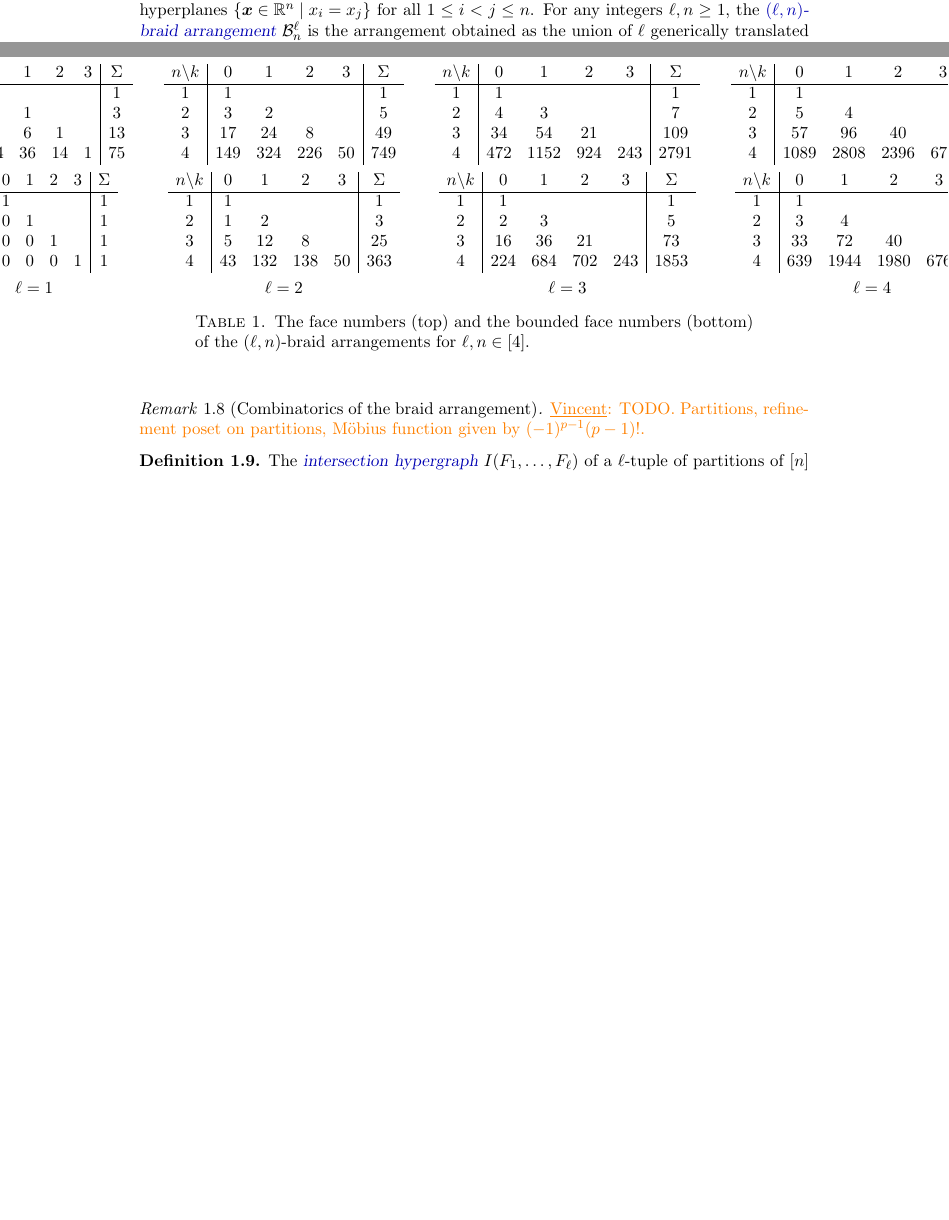
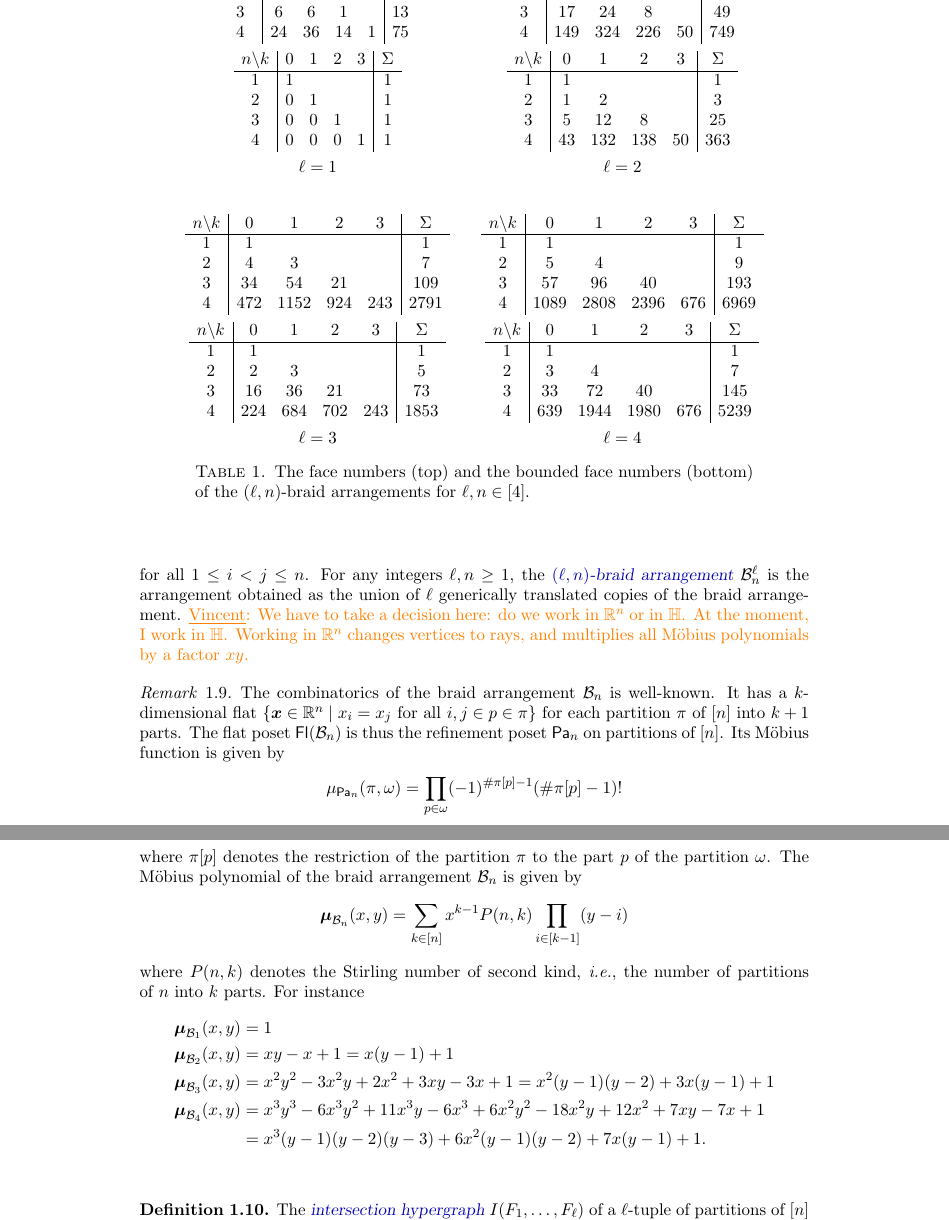
Before and after one commit to GuillaumeLaplante-Anfossi/Poissons, a LaTeX paper (paper/Poissons.tex, which reads paper/sec/fvectors.tex): two parts of pages 4 and 5 of 46 before the commit and two parts of pages 5 and 6 of 47 after it, joined at a grey line, cut at the place of the change, the shorter picture padded with empty space. The pictures show the PDF file paper/Poissons.pdf that the author committed with the source.

Commit message:
improve combinatorics

```diff
--- a/paper/sec/fvectors.tex
+++ b/paper/sec/fvectors.tex
@@ -142,3 +149,6 @@ We now focus on the following specific hyperplane arrangements, illustrated in \
 			$3$ & $17$ & $24$ & $8$ && $49$ \\
 			$4$ & $149$ & $324$ & $226$ & $50$ & $749$
 		\end{tabular}
+		\\[2cm]
+		\begin{tabular}[t]{c|cccc|c}
+			$n \backslash k$ & $0$ & $1$ & $2$ & $3$ & $\Sigma$ \\
@@ -146,3 +164,12 @@ We now focus on the following specific hyperplane arrangements, illustrated in \
+			\hline
+			$1$ & $1$ &&&& $1$ \\
+			$2$ & $1$ & $2$ &&& $3$ \\
+			$3$ & $5$ & $12$ & $8$ && $25$ \\
+			$4$ & $43$ & $132$ & $138$ & $50$ & $363$
+		\end{tabular}
+		\\[2cm]
+		$\ell = 1$ & $\ell = 2$
+		\\[.8cm]
 		\begin{tabular}[t]{c|cccc|c}
 			$n \backslash k$ & $0$ & $1$ & $2$ & $3$ & $\Sigma$ \\
 			\hline
@@ -176,2 +194,0 @@ We now focus on the following specific hyperplane arrangements, illustrated in \
-			$1$ & $1$ &&&& $1$ \\
-			$2$ & $1$ & $2$ &&& $3$ \\
@@ -182,7 +195,3 @@ We now focus on the following specific hyperplane arrangements, illustrated in \
-		\begin{tabular}[t]{c|cccc|c}
-			$n \backslash k$ & $0$ & $1$ & $2$ & $3$ & $\Sigma$ \\
-			\hline
-			$1$ & $1$ &&&& $1$ \\
 			$2$ & $2$ & $3$ &&& $5$ \\
 			$3$ & $16$ & $36$ & $21$ && $73$ \\
 			$4$ & $224$ & $684$ & $702$ & $243$ & $1853$
@@ -210,12 +217,32 @@ We now focus on the following specific hyperplane arrangements, illustrated in \
 \begin{definition}
-For any integer~$n \geq 1$, the \defn{braid arrangement}~$\braidArrangement$ is the arrangement of the hyperplanes~$\set{\b{x} \in \R^n}{x_i = x_j}$ for all~$1 \le i < j \le n$.
+Denote by~$\HH$ the hyperplane of~$\R^n$ defined by~$\sum_{i = 1}^n x_i = 0$.
+For any integer~$n \geq 1$, the \defn{braid arrangement}~$\braidArrangement$ is the arrangement of the hyperplanes~$\set{\b{x} \in \HH}{x_i = x_j}$ for all~$1 \le i < j \le n$.
 For any integers~$\ell,n \geq 1$, the \defn{$(\ell,n)$-braid arrangement}~$\lBraidArrangement$ is the arrangement obtained as the union of $\ell$ generically translated copies of the braid arrangement.
+\vincent{We have to take a decision here: do we work in~$\R^n$ or in $\HH$. At the moment, I work in~$\HH$. Working in~$\R^n$ changes vertices to rays, and multiplies all M\"obius polynomials by a factor~$xy$.}
 \end{definition}
 
-\begin{remark}[Combinatorics of the braid arrangement]
-
-\vincent{TODO. Partitions, refinement poset on partitions, M\"obius function given by~$(-1)^{p-1} (p-1)!$.}
-
+\begin{remark}
+The combinatorics of the braid arrangement~$\braidArrangement$ is well-known.
+It has a $k$-dimensional flat~$\set{\b{x} \in \R^n}{x_i = x_j \text{ for all } i, j \in p \in \pi}$ for each partition~$\pi$ of~$[n]$ into $k+1$ parts.
+The flat poset~$\flatPoset[\braidArrangement]$ is thus the refinement poset~$\partitionPoset$ on partitions of~$[n]$.
+Its M\"obius function is given by
+\[
+\mu_{\partitionPoset}(\pi, \omega) = \prod_{p \in \omega} (-1)^{\#\pi[p]-1}(\#\pi[p]-1)!
+\]
+where~$\pi[p]$ denotes the restriction of the partition~$\pi$ to the part~$p$ of the partition~$\omega$.
+The M\"obius polynomial of the braid arrangement~$\braidArrangement$ is given by
+\[
+\mobPol[\braidArrangement] = \sum_{k \in [n]} x^{k-1} P(n,k) \prod_{i \in [k-1]} (y-i)
+\]
+where~$P(n,k)$ denotes the Stirling number of second kind, \ie the number of partitions of~$n$ into~$k$ parts.
+For instance
+\begin{align*}
+\mobPol[{\braidArrangement[1]}] & = 1 \\
+\mobPol[{\braidArrangement[2]}] & = x y - x + 1 = x (y - 1) + 1 \\
+\mobPol[{\braidArrangement[3]}] & = x^2 y^2 - 3 x^2 y + 2 x^2 + 3 x y - 3 x + 1 = x^2 (y - 1) (y - 2) + 3 x (y - 1) + 1\\
+\mobPol[{\braidArrangement[4]}] & = x^3 y^3 - 6 x^3 y^2 + 11 x^3 y - 6 x^3 + 6 x^2 y^2 - 18 x^2 y + 12 x^2 + 7 x y - 7 x + 1 \\
+& = x^3 (y - 1) (y - 2) (y - 3) + 6 x^2 (y - 1) (y - 2) + 7 x (y - 1) + 1.
+\end{align*}
 \begin{figure}
 
 \centering
```
Also changed, not shown: paper/aux/commands.tex (+1 -0 lines), paper/Poissons.pdf, paper/sec/fvectors.tex (59 more changed lines), 1 other file.
